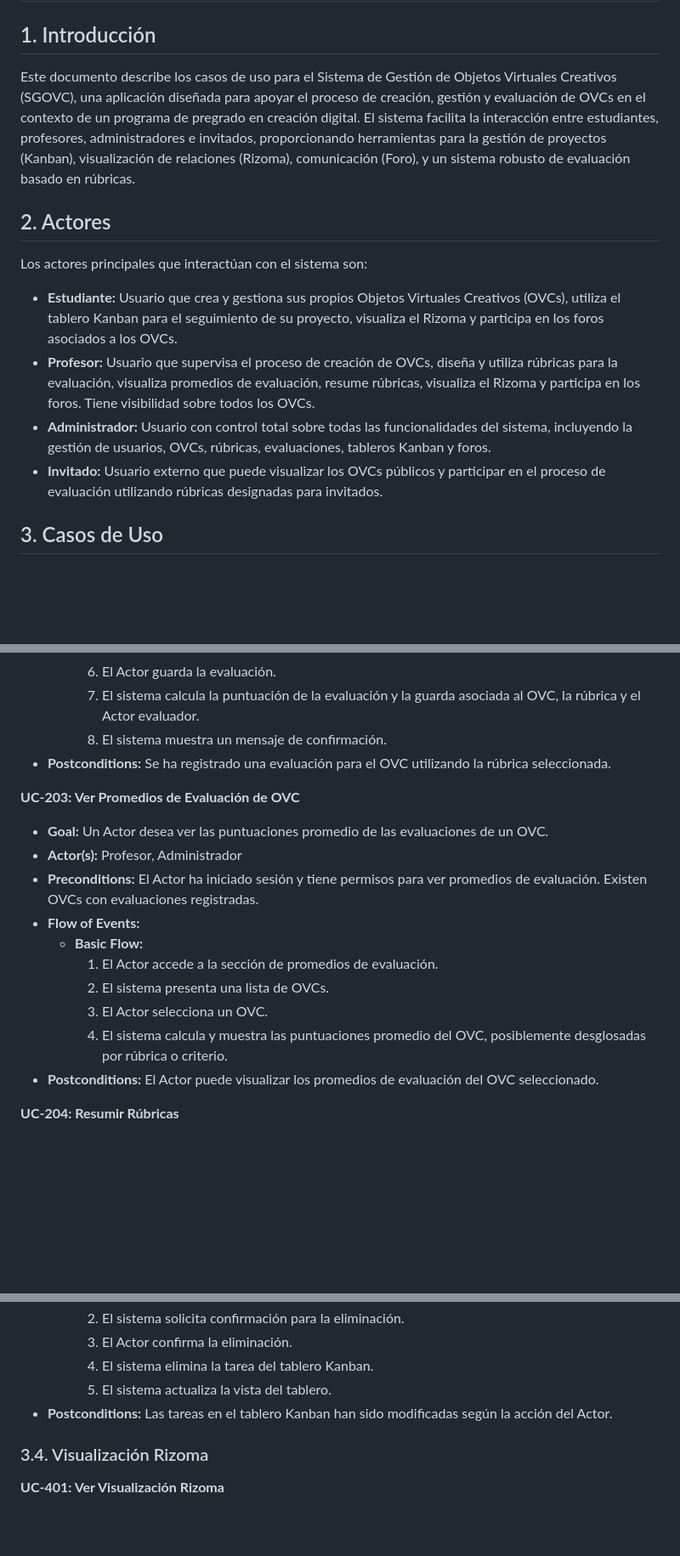
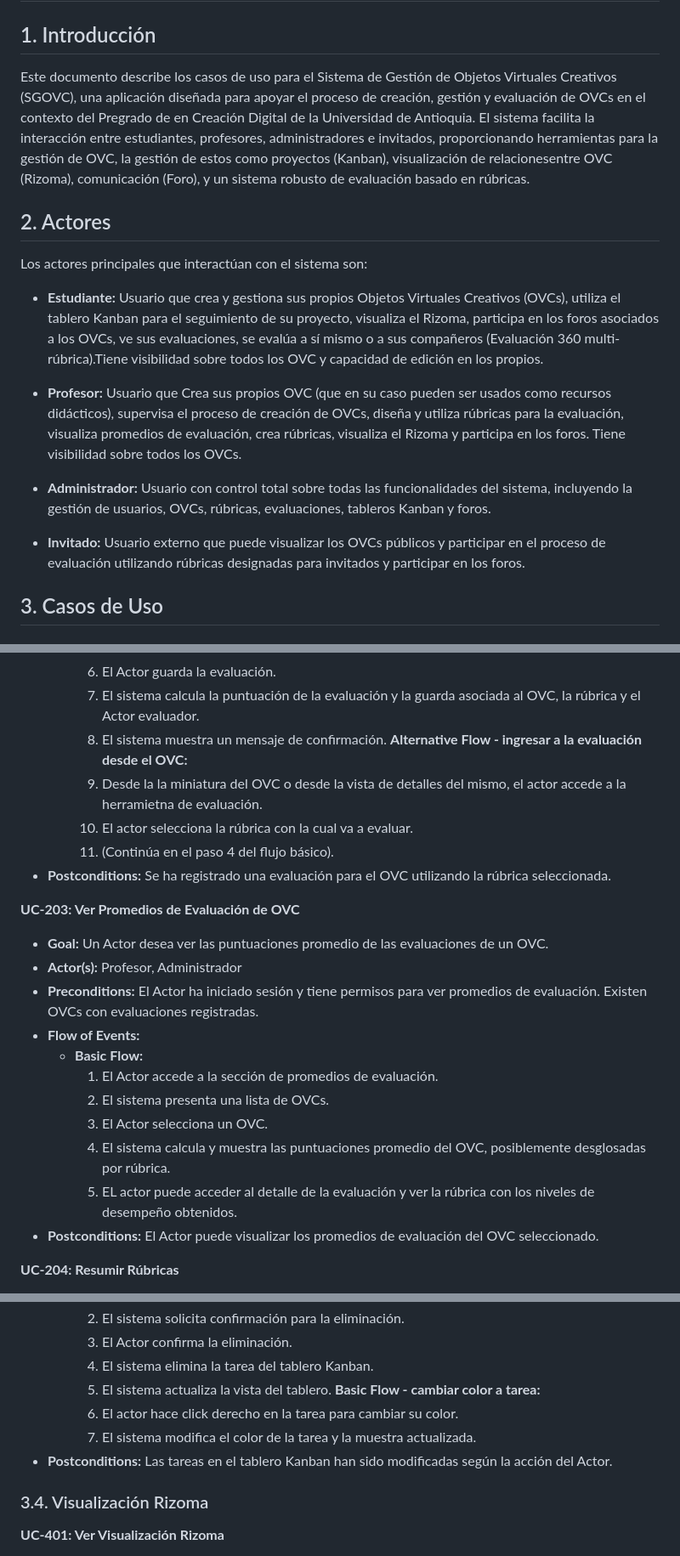
Before and after one commit to fernandomoraangel/SGOVC, a Markdown page: use_cases.md, 3 parts joined by grey strips. Shown at 85% size. Drawn GitHub-style; blank space fills up the shorter version.

Commit message:
docs: :memo: Casos de uso editados

```diff
--- a/use_cases.md
+++ b/use_cases.md
@@ -2,16 +2,18 @@
 
 ## 1. Introducción
 
-Este documento describe los casos de uso para el Sistema de Gestión de Objetos Virtuales Creativos (SGOVC), una aplicación diseñada para apoyar el proceso de creación, gestión y evaluación de OVCs en el contexto de un programa de pregrado en creación digital. El sistema facilita la interacción entre estudiantes, profesores, administradores e invitados, proporcionando herramientas para la gestión de proyectos (Kanban), visualización de relaciones (Rizoma), comunicación (Foro), y un sistema robusto de evaluación basado en rúbricas.
+Este documento describe los casos de uso para el Sistema de Gestión de Objetos Virtuales Creativos (SGOVC), una aplicación diseñada para apoyar el proceso de creación, gestión y evaluación de OVCs en el contexto del Pregrado de en  Creación Digital de la Universidad de Antioquia. El sistema facilita la interacción entre estudiantes, profesores, administradores e invitados, proporcionando herramientas para la gestión de OVC, la gestión de estos como proyectos (Kanban), visualización de relacionesentre OVC (Rizoma), comunicación (Foro), y un sistema robusto de evaluación basado en rúbricas.
 
 ## 2. Actores
 
 Los actores principales que interactúan con el sistema son:
 
-*   **Estudiante:** Usuario que crea y gestiona sus propios Objetos Virtuales Creativos (OVCs), utiliza el tablero Kanban para el seguimiento de su proyecto, visualiza el Rizoma y participa en los foros asociados a los OVCs.
-*   **Profesor:** Usuario que supervisa el proceso de creación de OVCs, diseña y utiliza rúbricas para la evaluación, visualiza promedios de evaluación, resume rúbricas, visualiza el Rizoma y participa en los foros. Tiene visibilidad sobre todos los OVCs.
+*   **Estudiante:** Usuario que crea y gestiona sus propios Objetos Virtuales Creativos (OVCs), utiliza el tablero Kanban para el seguimiento de su proyecto, visualiza el Rizoma, participa en los foros asociados a los OVCs, ve sus evaluaciones, se evalúa a sí mismo o a sus compañeros (Evaluación 360 multi-rúbrica).Tiene visibilidad sobre todos los OVC y capacidad de edición en los propios.
+
+*   **Profesor:** Usuario que Crea sus propios OVC (que en su caso pueden ser usados como recursos didácticos), supervisa el proceso de creación de OVCs, diseña y utiliza rúbricas para la evaluación, visualiza promedios de evaluación, crea  rúbricas, visualiza el Rizoma y participa en los foros. Tiene visibilidad sobre todos los OVCs.
+
 *   **Administrador:** Usuario con control total sobre todas las funcionalidades del sistema, incluyendo la gestión de usuarios, OVCs, rúbricas, evaluaciones, tableros Kanban y foros.
-*   **Invitado:** Usuario externo que puede visualizar los OVCs públicos y participar en el proceso de evaluación utilizando rúbricas designadas para invitados.
+*   **Invitado:** Usuario externo que puede visualizar los OVCs públicos y participar en el proceso de evaluación utilizando rúbricas designadas para invitados y participar en los foros.
 
 ## 3. Casos de Uso
 
@@ -121,6 +123,10 @@ Los actores principales que interactúan con el sistema son:
         6.  El Actor guarda la evaluación.
         7.  El sistema calcula la puntuación de la evaluación y la guarda asociada al OVC, la rúbrica y el Actor evaluador.
         8.  El sistema muestra un mensaje de confirmación.
+        **Alternative Flow - ingresar a la evaluación desde el OVC:**
+        1. Desde la la miniatura del OVC o desde la vista de detalles del mismo, el actor accede a la herramietna de evaluación.
+        2. El actor selecciona la rúbrica con la cual va a evaluar.
+        3. (Continúa en el paso 4 del flujo básico).
 *   **Postconditions:** Se ha registrado una evaluación para el OVC utilizando la rúbrica seleccionada.
 
 **UC-203: Ver Promedios de Evaluación de OVC**
@@ -133,7 +139,8 @@ Los actores principales que interactúan con el sistema son:
         1.  El Actor accede a la sección de promedios de evaluación.
         2.  El sistema presenta una lista de OVCs.
         3.  El Actor selecciona un OVC.
-        4.  El sistema calcula y muestra las puntuaciones promedio del OVC, posiblemente desglosadas por rúbrica o criterio.
+        4.  El sistema calcula y muestra las puntuaciones promedio del OVC, posiblemente desglosadas por rúbrica.
+        5. EL actor puede acceder al detalle de la evaluación y ver la rúbrica con los niveles de desempeño obtenidos.
 *   **Postconditions:** El Actor puede visualizar los promedios de evaluación del OVC seleccionado.
 
 **UC-204: Resumir Rúbricas**
@@ -247,7 +254,11 @@ Los actores principales que interactúan con el sistema son:
         3.  El Actor confirma la eliminación.
         4.  El sistema elimina la tarea del tablero Kanban.
         5.  El sistema actualiza la vista del tablero.
+        **Basic Flow - cambiar color a tarea:**
+        1. El actor hace click derecho en la tarea para cambiar su color.
+        2. El sistema modifica el color de la tarea y la muestra actualizada.
 *   **Postconditions:** Las tareas en el tablero Kanban han sido modificadas según la acción del Actor.
+
 
 ### 3.4. Visualización Rizoma
 
```
Also changed, not shown: other parts of use_cases.md (+8 -8 lines).
